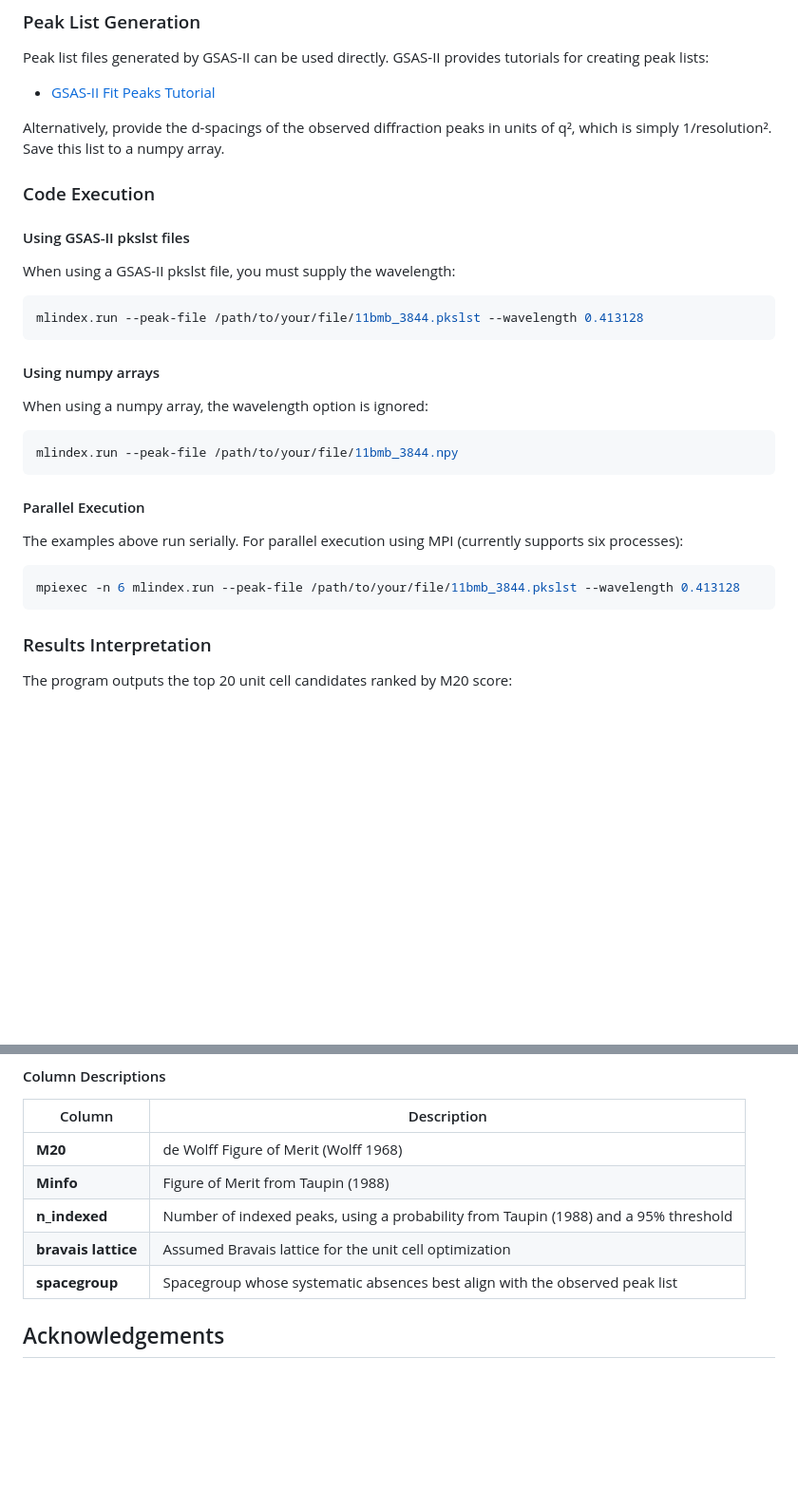
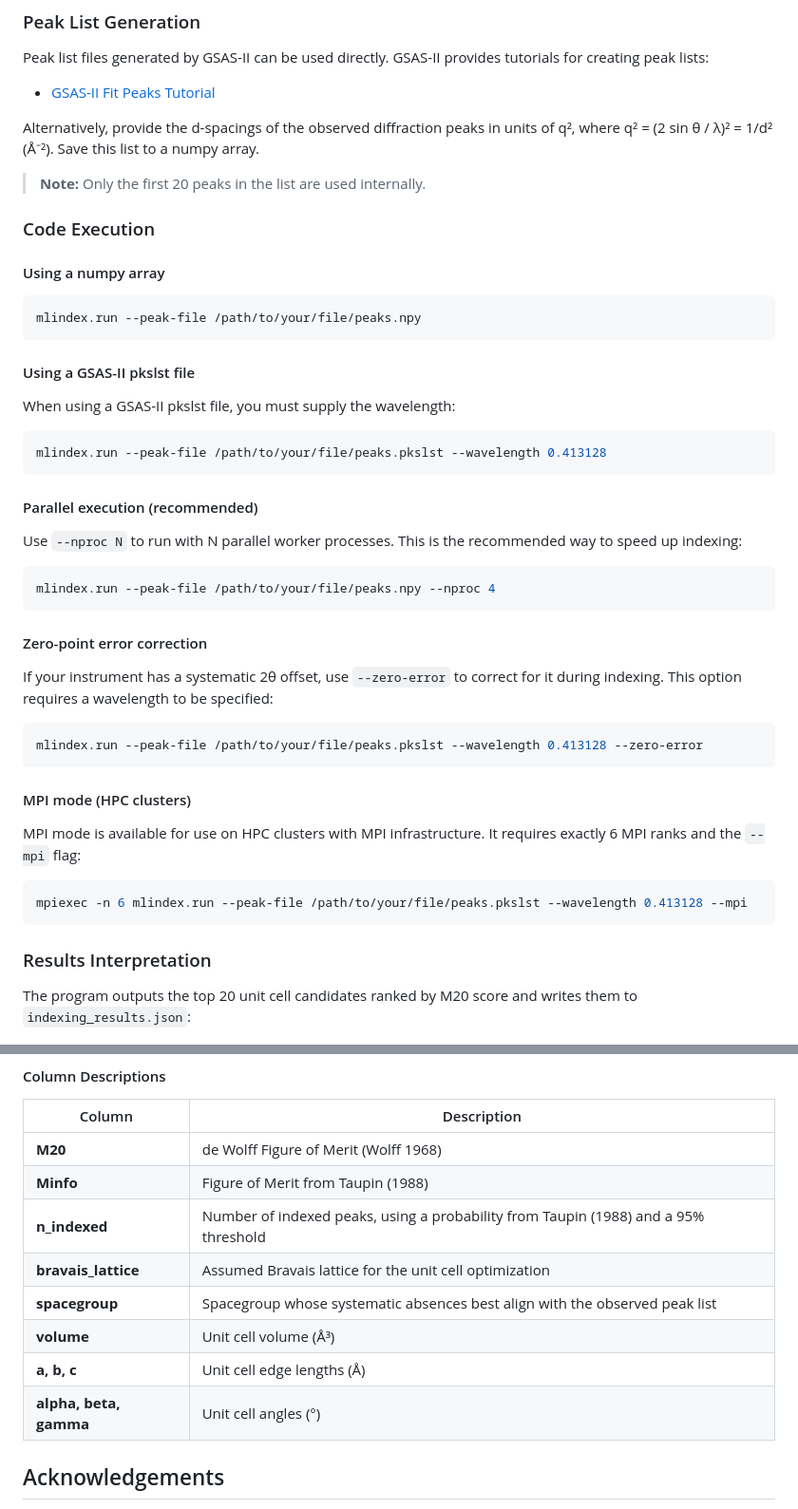
Before and after one commit to dwmoreau/MLI, a Markdown page: README.md, 2 parts joined by grey strips. Shown at 95% size. Rendered like a GitHub page; blank space fills up the shorter version.

Commit message:
Updated README.md file to reflect multiprocessing support.

````diff
--- a/README.md
+++ b/README.md
@@ -38,34 +38,44 @@ Currently the only way to install the program is by cloning the repository. The
 Peak list files generated by GSAS-II can be used directly. GSAS-II provides tutorials for creating peak lists:
 - [GSAS-II Fit Peaks Tutorial](https://advancedphotonsource.github.io/GSAS-II-tutorials/FitPeaks/Fit%20Peaks.htm)
 
-Alternatively, provide the d-spacings of the observed diffraction peaks in units of q², which is simply 1/resolution². Save this list to a numpy array.
+Alternatively, provide the d-spacings of the observed diffraction peaks in units of q², where q² = (2 sin θ / λ)² = 1/d² (Å⁻²). Save this list to a numpy array.
+
+> **Note:** Only the first 20 peaks in the list are used internally.
 
 ### Code Execution
 
-#### Using GSAS-II pkslst files
-When using a GSAS-II pkslst file, you must supply the wavelength:
-
+#### Using a numpy array
 ```bash
-mlindex.run --peak-file /path/to/your/file/11bmb_3844.pkslst --wavelength 0.413128
+mlindex.run --peak-file /path/to/your/file/peaks.npy
 ```
 
-#### Using numpy arrays
-When using a numpy array, the wavelength option is ignored:
-
+#### Using a GSAS-II pkslst file
+When using a GSAS-II pkslst file, you must supply the wavelength:
 ```bash
-mlindex.run --peak-file /path/to/your/file/11bmb_3844.npy
+mlindex.run --peak-file /path/to/your/file/peaks.pkslst --wavelength 0.413128
 ```
 
-#### Parallel Execution
-The examples above run serially. For parallel execution using MPI (currently supports six processes):
+#### Parallel execution (recommended)
+Use `--nproc N` to run with N parallel worker processes. This is the recommended way to speed up indexing:
+```bash
+mlindex.run --peak-file /path/to/your/file/peaks.npy --nproc 4
+```
 
+#### Zero-point error correction
+If your instrument has a systematic 2θ offset, use `--zero-error` to correct for it during indexing. This option requires a wavelength to be specified:
 ```bash
-mpiexec -n 6 mlindex.run --peak-file /path/to/your/file/11bmb_3844.pkslst --wavelength 0.413128
+mlindex.run --peak-file /path/to/your/file/peaks.pkslst --wavelength 0.413128 --zero-error
+```
+
+#### MPI mode (HPC clusters)
+MPI mode is available for use on HPC clusters with MPI infrastructure. It requires exactly 6 MPI ranks and the `--mpi` flag:
+```bash
+mpiexec -n 6 mlindex.run --peak-file /path/to/your/file/peaks.pkslst --wavelength 0.413128 --mpi
 ```
 
 ### Results Interpretation
 
-The program outputs the top 20 unit cell candidates ranked by M20 score:
+The program outputs the top 20 unit cell candidates ranked by M20 score and writes them to `indexing_results.json`:
 
 ![Indexing Results](assets/indexing_results.jpg)
 
@@ -76,8 +86,11 @@ The program outputs the top 20 unit cell candidates ranked by M20 score:
 | **M20** | de Wolff Figure of Merit (Wolff 1968) |
 | **Minfo** | Figure of Merit from Taupin (1988) |
 | **n_indexed** | Number of indexed peaks, using a probability from Taupin (1988) and a 95% threshold |
-| **bravais lattice** | Assumed Bravais lattice for the unit cell optimization |
+| **bravais_lattice** | Assumed Bravais lattice for the unit cell optimization |
 | **spacegroup** | Spacegroup whose systematic absences best align with the observed peak list |
+| **volume** | Unit cell volume (Å³) |
+| **a, b, c** | Unit cell edge lengths (Å) |
+| **alpha, beta, gamma** | Unit cell angles (°) |
 
 ## Acknowledgements
 
````
Also changed, not shown: CLAUDE.md (+19 -6 lines).
